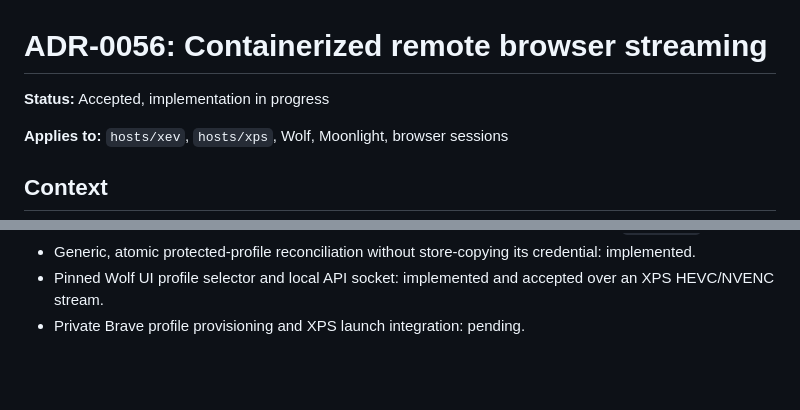
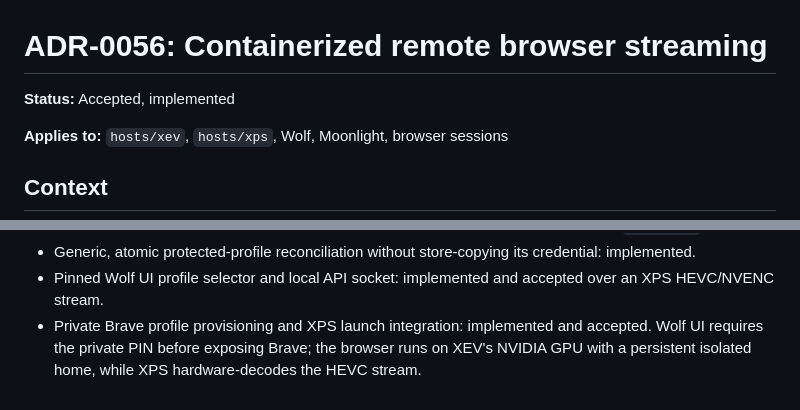
Before and after one commit to alcxyz/nix-config, a Markdown page: docs/adr/0056-containerized-remote-browser-streaming.md, 2 parts joined by grey strips. Rendered like a GitHub page; blank space fills up the shorter version.

Commit message:
docs(xev): record protected browser acceptance

```diff
--- a/docs/adr/0056-containerized-remote-browser-streaming.md
+++ b/docs/adr/0056-containerized-remote-browser-streaming.md
@@ -1,6 +1,6 @@
 # ADR-0056: Containerized remote browser streaming
 
-**Status:** Accepted, implementation in progress
+**Status:** Accepted, implemented
 
 **Applies to:** `hosts/xev`, `hosts/xps`, Wolf, Moonlight, browser sessions
 
@@ -143,4 +143,7 @@ low-latency video, audio, and controller integration already used by Moonlight.
   credential: implemented.
 - Pinned Wolf UI profile selector and local API socket: implemented and
   accepted over an XPS HEVC/NVENC stream.
-- Private Brave profile provisioning and XPS launch integration: pending.
+- Private Brave profile provisioning and XPS launch integration: implemented
+  and accepted. Wolf UI requires the private PIN before exposing Brave; the
+  browser runs on XEV's NVIDIA GPU with a persistent isolated home, while XPS
+  hardware-decodes the HEVC stream.
```
Also changed, not shown: docs/xps-media-center.md (+4 -3 lines).
